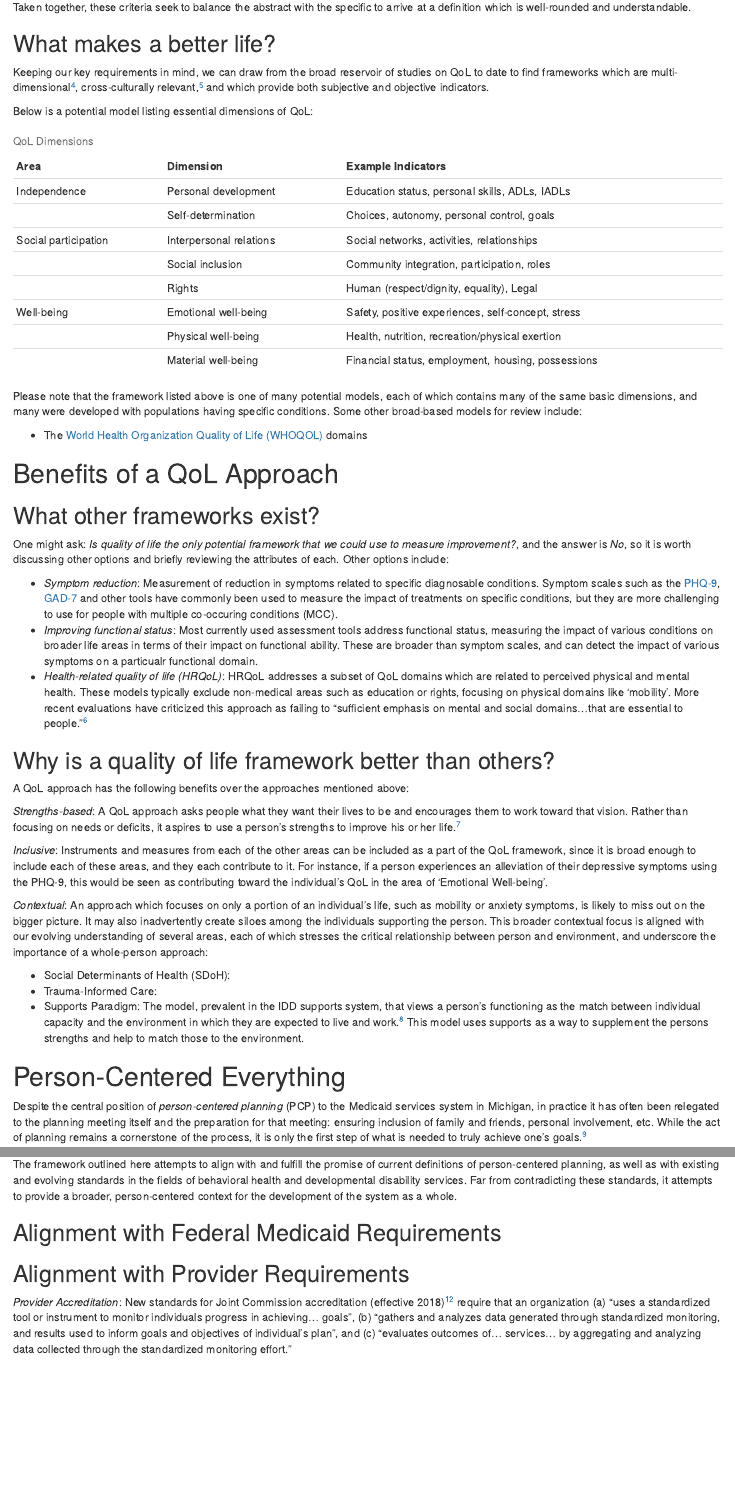
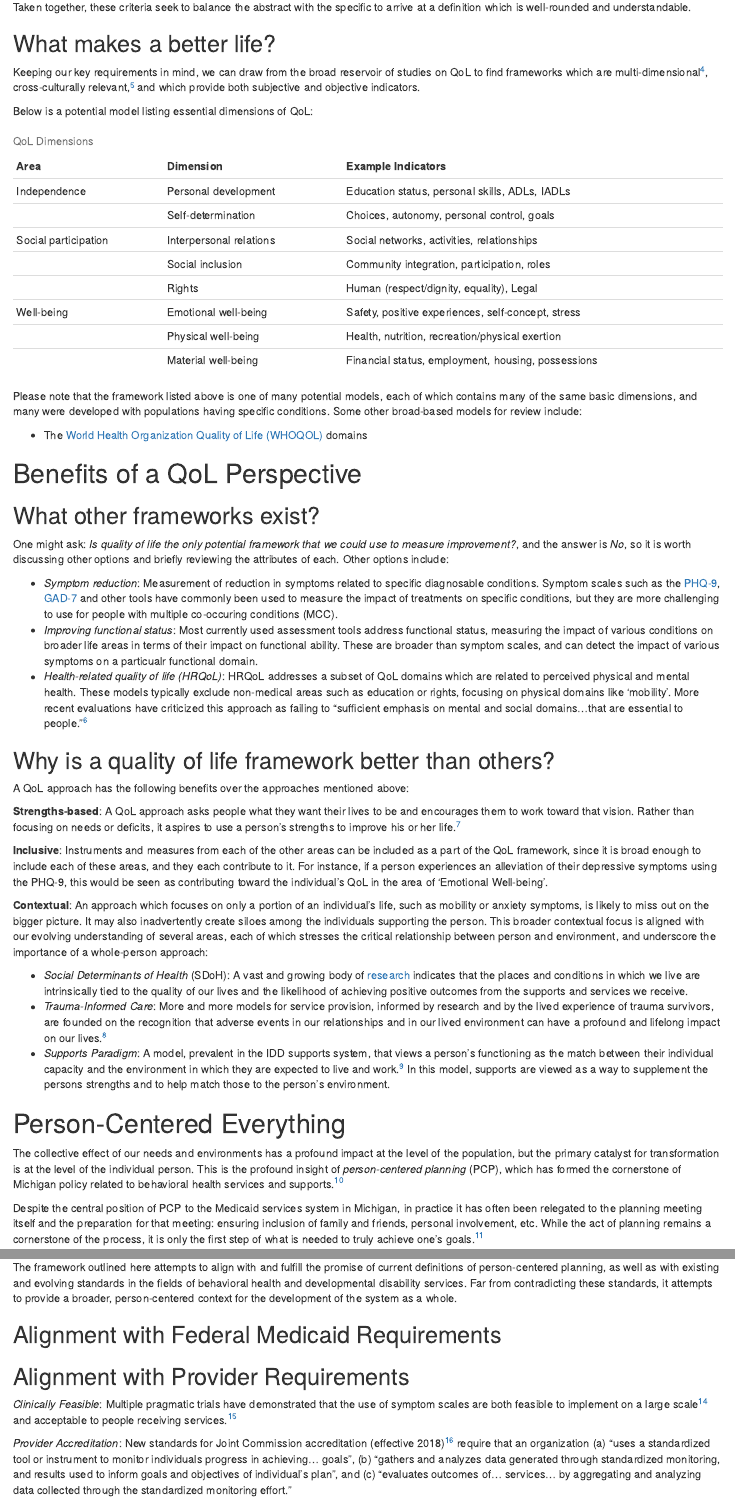
Before and after one commit to j-hagedorn/qol_framework, an R Markdown document (qol_framework_doc.Rmd): the page in a window 1100 px wide, from 730 px down, and a second part further down, joined at a grey line. Rendered offline with R 4.5, knitr and Pandoc, with nearby package versions; drawn as R Markdown's standard HTML page in place of the format the file asks for; some code elsewhere in the file could not run offline; a font, style sheet, LaTeX package, included part or bibliography that could not be used is replaced or left out.

Commit message:
Update docs

```diff
--- a/qol_framework_doc.Rmd
+++ b/qol_framework_doc.Rmd
@@ -44,7 +44,7 @@ Taken together, these criteria seek to balance the abstract with the specific to
 
 ## What makes a better life?
 
-Keeping our key requirements in mind, we can draw from the broad reservoir of studies on QoL to date to find frameworks which are multi-dimensional^[See systematic review of HRQoL recommending addition of individual and environmental characteristics:  [Bakas, T., et al. (2012)](https://www.ncbi.nlm.nih.gov/pmc/articles/PMC3548743/).], cross-culturally relevant,^[See [Schalock, R., et al. (2005).](https://www.researchgate.net/profile/Mian_Wang4/publication/7801771_Cross-Cultural_Study_of_Quality_of_Life_Indicators/links/0deec52df448eac34d000000/Cross-Cultural-Study-of-Quality-of-Life-Indicators.pdf).] and which provide both subjective and objective indicators.
+Keeping our key requirements in mind, we can draw from the broad reservoir of studies on QoL to find frameworks which are multi-dimensional^[See systematic review of HRQoL recommending addition of individual and environmental characteristics:  [Bakas, T., et al. (2012)](https://www.ncbi.nlm.nih.gov/pmc/articles/PMC3548743/).], cross-culturally relevant,^[See [Schalock, R., et al. (2005).](https://www.researchgate.net/profile/Mian_Wang4/publication/7801771_Cross-Cultural_Study_of_Quality_of_Life_Indicators/links/0deec52df448eac34d000000/Cross-Cultural-Study-of-Quality-of-Life-Indicators.pdf).] and which provide both subjective and objective indicators.
 
 Below is a potential model listing essential dimensions of QoL:
 
@@ -70,7 +70,7 @@ Please note that the framework listed above is one of many potential models, eac
 
 - The [World Health Organization Quality of Life (WHOQOL)](https://apps.who.int/iris/bitstream/handle/10665/77932/WHO_HIS_HSI_Rev.2012.03_eng.pdf?sequence=1&isAllowed=y) domains
 
-# Benefits of a QoL Approach
+# Benefits of a QoL Perspective
 
 ## What other frameworks exist?
 
@@ -84,19 +84,21 @@ One might ask: *Is quality of life the only potential framework that we could us
 
 A QoL approach has the following benefits over the approaches mentioned above:
 
-*Strengths-based*:  A QoL approach asks people what they want their lives to be and encourages them to work toward that vision.  Rather than focusing on needs or deficits, it aspires to use a person's strengths to improve his or her life.^[See the MDHHS PCP Policy value that "The PCP approach identifies the person’s strengths, goals, choices... and desired outcomes." (p. 4)]
+**Strengths-based**:  A QoL approach asks people what they want their lives to be and encourages them to work toward that vision.  Rather than focusing on needs or deficits, it aspires to use a person's strengths to improve his or her life.^[See the MDHHS PCP Policy value that "The PCP approach identifies the person’s strengths, goals, choices... and desired outcomes." (p. 4)]
 
-*Inclusive*: Instruments and measures from each of the other areas can be included as a part of the QoL framework, since it is broad enough to include each of these areas, and they each contribute to it.  For instance, if a person experiences an alleviation of their depressive symptoms using the PHQ-9, this would be seen as contributing toward the individual's QoL in the area of 'Emotional Well-being'.
+**Inclusive**: Instruments and measures from each of the other areas can be included as a part of the QoL framework, since it is broad enough to include each of these areas, and they each contribute to it.  For instance, if a person experiences an alleviation of their depressive symptoms using the PHQ-9, this would be seen as contributing toward the individual's QoL in the area of 'Emotional Well-being'.
 
-*Contextual*: An approach which focuses on only a portion of an individual's life, such as mobility or anxiety symptoms, is likely to miss out on the bigger picture.  It may also inadvertently create siloes among the individuals supporting the person.  This broader contextual focus is aligned with our evolving understanding of several areas, each of which stresses the critical relationship between person and environment, and underscore the importance of a whole-person approach:
+**Contextual**: An approach which focuses on only a portion of an individual's life, such as mobility or anxiety symptoms, is likely to miss out on the bigger picture.  It may also inadvertently create siloes among the individuals supporting the person.  This broader contextual focus is aligned with our evolving understanding of several areas, each of which stresses the critical relationship between person and environment, and underscore the importance of a whole-person approach:
 
-- Social Determinants of Health (SDoH):
-- Trauma-Informed Care:
-- Supports Paradigm: The model, prevalent in the IDD supports system, that views a person's functioning as the match between individual capacity and the environment in which they are expected to live and work.^[See [Thompson, et al. (2009)](https://www.ncbi.nlm.nih.gov/pubmed/19368481) on conceptualizing support needs.]  This model uses supports as a way to supplement the persons strengths and help to match those to the environment.
+- *Social Determinants of Health* (SDoH): A vast and growing body of [research](https://www.cdc.gov/socialdeterminants/research/index.htm) indicates that the places and conditions in which we live are intrinsically tied to the quality of our lives and the likelihood of achieving positive outcomes from the supports and services we receive.
+- *Trauma-Informed Care*: More and more models for service provision, informed by research and by the lived experience of trauma survivors, are founded on the recognition that adverse events in our relationships and in our lived environment can have a profound and lifelong impact on our lives.^[For a recent review of these models, see: [Purtle, J. (2018). Trauma, Violence, & Abuse](https://www.ncbi.nlm.nih.gov/pubmed/30079827).]
+- *Supports Paradigm*: A model, prevalent in the IDD supports system, that views a person's functioning as the match between their individual capacity and the environment in which they are expected to live and work.^[See [Thompson, et al. (2009)](https://www.ncbi.nlm.nih.gov/pubmed/19368481) on conceptualizing support needs.]  In this model, supports are viewed as a way to supplement the persons strengths and to help match those to the person's environment.
 
 # Person-Centered Everything
 
-Despite the central position of *person-centered planning* (PCP) to the Medicaid services system in Michigan, in practice it has often been relegated to the planning meeting itself and the preparation for that meeting: ensuring inclusion of family and friends, personal involvement, etc.  While the act of planning remains a cornerstone of the process, it is only the first step of what is needed to truly achieve one's goals.^[Part of the focus on the meeting is due to the auditing focus on the plan document: an instance of *what is measured, is addressed*.]
+The collective effect of our needs and environments has a profound impact at the level of the population, but the primary catalyst for transformation is at the level of the individual person.  This is the profound insight of *person-centered planning* (PCP), which has formed the cornerstone of Michigan policy related to behavioral health services and supports.^[See the Michigan Mental Health Code, [Act 258 of 1974, Section 330.1712](http://legislature.mi.gov/doc.aspx?mcl-330-1712).]
+
+Despite the central position of PCP to the Medicaid services system in Michigan, in practice it has often been relegated to the planning meeting itself and the preparation for that meeting: ensuring inclusion of family and friends, personal involvement, etc.  While the act of planning remains a cornerstone of the process, it is only the first step of what is needed to truly achieve one's goals.^[Part of the focus on the meeting is due to the auditing focus on the plan document: an instance of *what is measured, is addressed*.]
 
 ## Person-Centered *Planning-Doing-Checking-Acting*
 
```
Also changed, not shown: notes/notes.txt (added, +23 -0 lines), qol_framework_doc.html, qol_framework_doc.Rmd (18 more changed lines).
